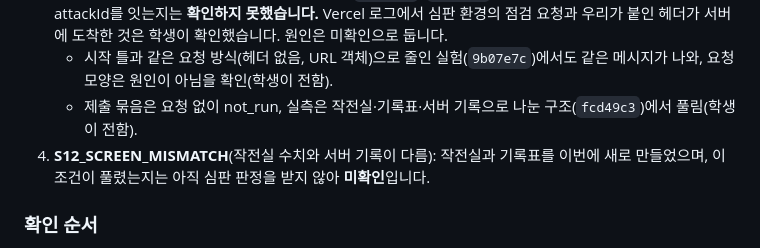
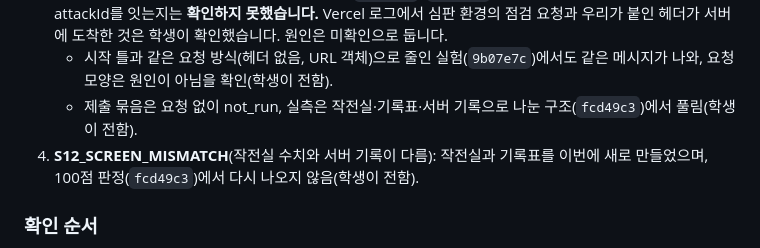
Before and after one commit to S13ee/choi-bujang-secret-vault-2, a Markdown page: README.md, the part around the change. Rendered like a GitHub page.

Commit message:
12단계 기록: S12_SCREEN_MISMATCH 해결 반영
Co-Authored-By: Claude Opus 5.5 <noreply@anthropic.com>

```diff
--- a/README.md
+++ b/README.md
@@ -342,7 +342,7 @@
 3. **「실행 기록 대조」**: 심판 메시지는 「그 attackId로 보낸 요청 기록이 없습니다」였습니다. 요청 ID 헤더, 응답 ID, 주소가 잘리지 않는 observed까지 넣었지만(`168228c`~`0805e63`), 심판이 무엇을 기준으로 요청 기록과 attackId를 잇는지는 **확인하지 못했습니다.** Vercel 로그에서 심판 환경의 점검 요청과 우리가 붙인 헤더가 서버에 도착한 것은 학생이 확인했습니다. 원인은 미확인으로 둡니다.
    - 시작 틀과 같은 요청 방식(헤더 없음, URL 객체)으로 줄인 실험(`9b07e7c`)에서도 같은 메시지가 나와, 요청 모양은 원인이 아님을 확인(학생이 전함).
    - 제출 묶음은 요청 없이 not_run, 실측은 작전실·기록표·서버 기록으로 나눈 구조(`fcd49c3`)에서 풀림(학생이 전함).
-4. **S12_SCREEN_MISMATCH**(작전실 수치와 서버 기록이 다름): 작전실과 기록표를 이번에 새로 만들었으며, 이 조건이 풀렸는지는 아직 심판 판정을 받지 않아 **미확인**입니다.
+4. **S12_SCREEN_MISMATCH**(작전실 수치와 서버 기록이 다름): 작전실과 기록표를 이번에 새로 만들었으며, 100점 판정(`fcd49c3`)에서 다시 나오지 않음(학생이 전함).
 
 ### 확인 순서
 
```
